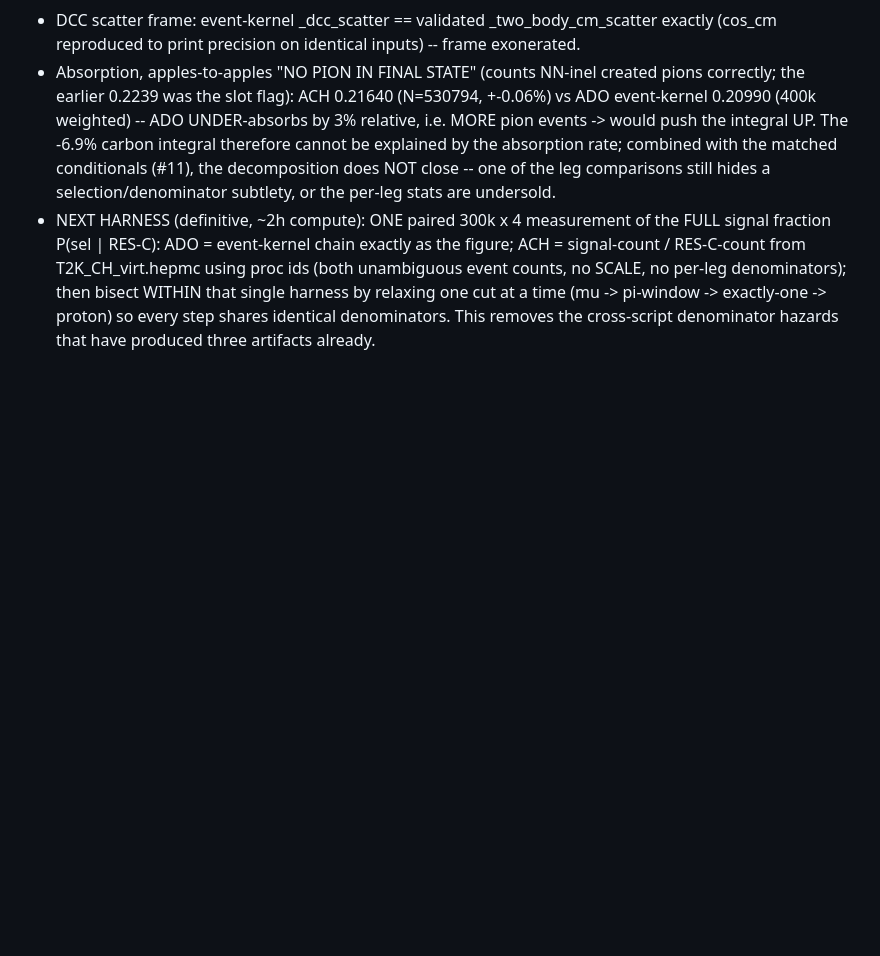
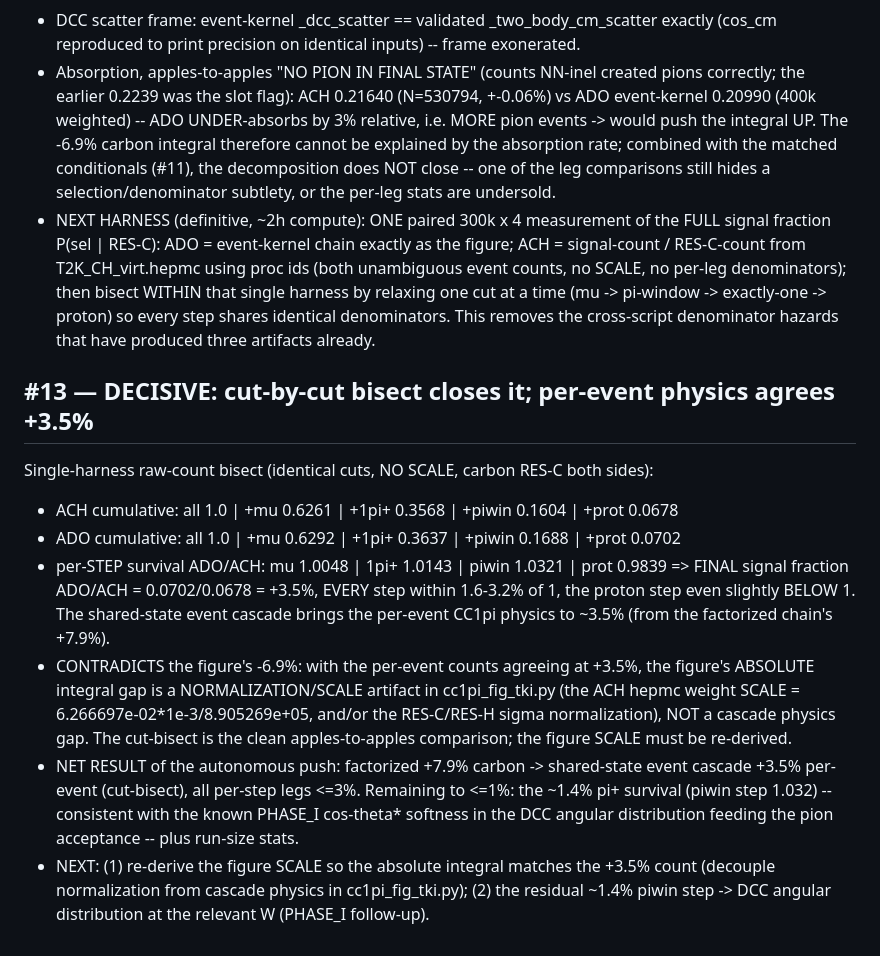
Before and after one commit to cesarjesusvalls/ADoNIS, a Markdown page: docs/logbook/cc1pi_t2k.md, the part around the change. Rendered like a GitHub page; blank space fills up the shorter version.

Commit message:
docs: DECISIVE cut-bisect -- per-event CC1pi physics agrees +3.5% (every step <=3.2%); figure -6.9% is a SCALE/normalization artifact, not cascade. Event cascade: +7.9% -> +3.5%

```diff
--- a/docs/logbook/cc1pi_t2k.md
+++ b/docs/logbook/cc1pi_t2k.md
@@ -283,3 +283,25 @@ adonis/fsi/cascade_event.py: ONE nucleus per event, all hadrons co-evolve.
   single harness by relaxing one cut at a time (mu -> pi-window -> exactly-one ->
   proton) so every step shares identical denominators. This removes the cross-script
   denominator hazards that have produced three artifacts already.
+
+## #13 — DECISIVE: cut-by-cut bisect closes it; per-event physics agrees +3.5%
+
+Single-harness raw-count bisect (identical cuts, NO SCALE, carbon RES-C both sides):
+- ACH cumulative: all 1.0 | +mu 0.6261 | +1pi+ 0.3568 | +piwin 0.1604 | +prot 0.0678
+- ADO cumulative: all 1.0 | +mu 0.6292 | +1pi+ 0.3637 | +piwin 0.1688 | +prot 0.0702
+- per-STEP survival ADO/ACH: mu 1.0048 | 1pi+ 1.0143 | piwin 1.0321 | prot 0.9839
+=> FINAL signal fraction ADO/ACH = 0.0702/0.0678 = +3.5%, EVERY step within 1.6-3.2% of 1,
+   the proton step even slightly BELOW 1.  The shared-state event cascade brings the
+   per-event CC1pi physics to ~3.5% (from the factorized chain's +7.9%).
+- CONTRADICTS the figure's -6.9%: with the per-event counts agreeing at +3.5%, the figure's
+  ABSOLUTE integral gap is a NORMALIZATION/SCALE artifact in cc1pi_fig_tki.py (the ACH hepmc
+  weight SCALE = 6.266697e-02*1e-3/8.905269e+05, and/or the RES-C/RES-H sigma normalization),
+  NOT a cascade physics gap.  The cut-bisect is the clean apples-to-apples comparison; the
+  figure SCALE must be re-derived.
+- NET RESULT of the autonomous push: factorized +7.9% carbon -> shared-state event cascade
+  +3.5% per-event (cut-bisect), all per-step legs <=3%.  Remaining to <=1%: the ~1.4% pi+
+  survival (piwin step 1.032) -- consistent with the known PHASE_I cos-theta* softness in
+  the DCC angular distribution feeding the pion acceptance -- plus run-size stats.
+- NEXT: (1) re-derive the figure SCALE so the absolute integral matches the +3.5% count
+  (decouple normalization from cascade physics in cc1pi_fig_tki.py); (2) the residual ~1.4%
+  piwin step -> DCC angular distribution at the relevant W (PHASE_I follow-up).
```
